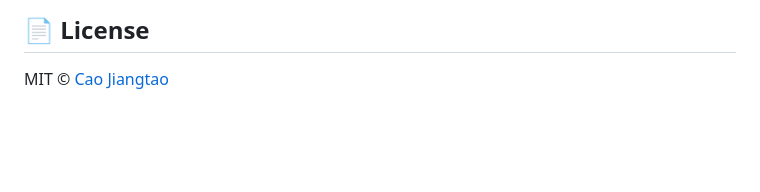
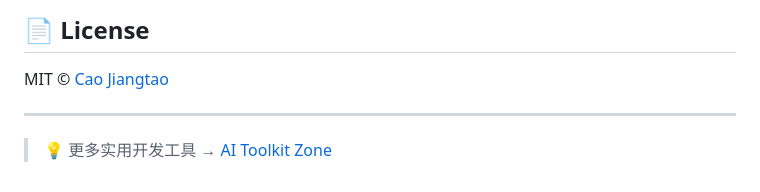
Before and after one commit to cjtdawn-cn/python-toolkit, a Markdown page: README.md, the part around the change. Drawn GitHub-style; blank space fills up the shorter version.

Commit message:
add blog link

```diff
--- a/README.md
+++ b/README.md
@@ -181,3 +181,7 @@ if __name__ == "__main__":
 ## 📄 License
 
 MIT © [Cao Jiangtao](https://github.com/cjtdawn-cn)
+
+---
+
+> 💡 更多实用开发工具 → [AI Toolkit Zone](https://cjtdawn-cn.github.io/ai-toolkit-zone/)
```
